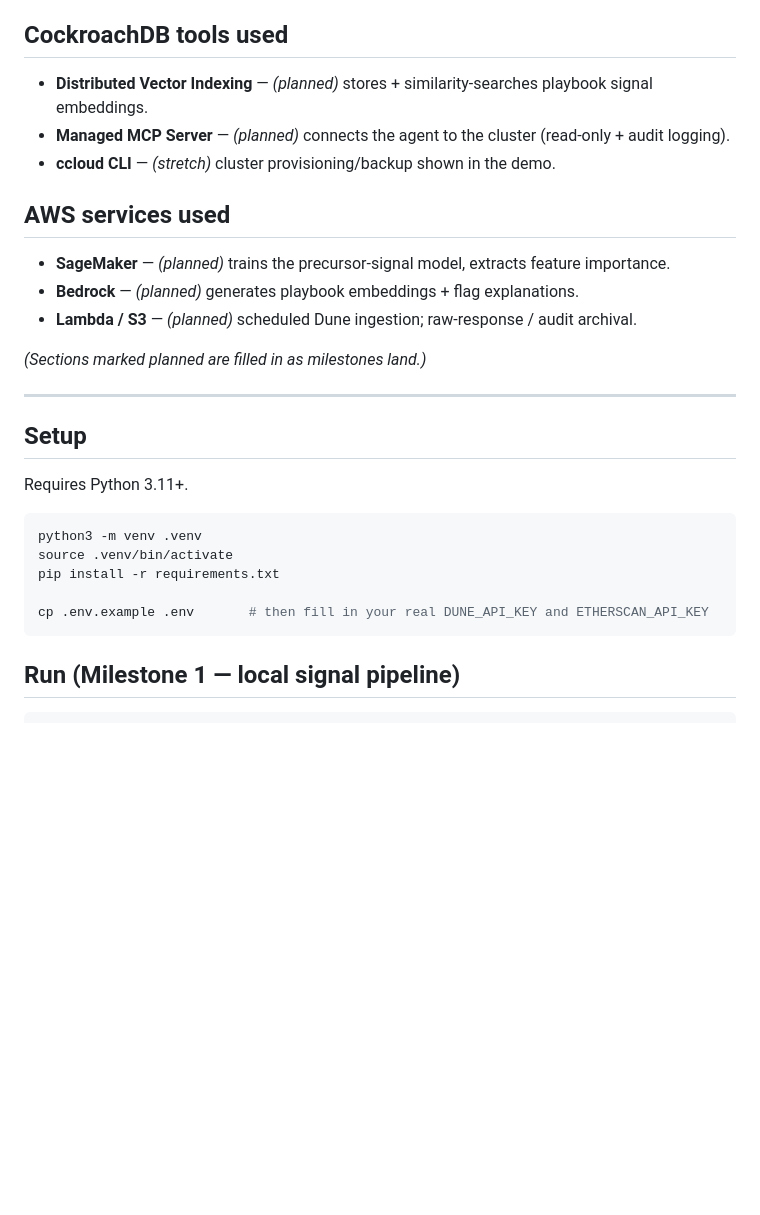
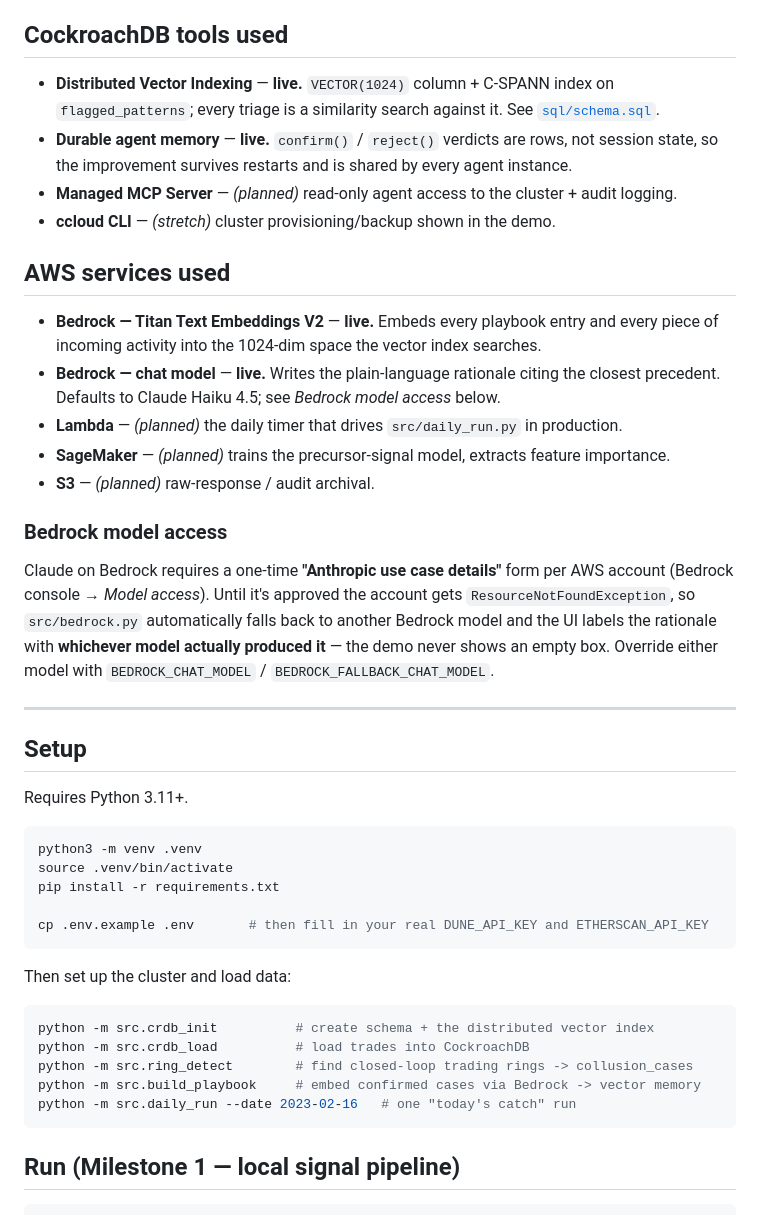
Before and after one commit to imeunk89/nft-wash-trading, a Markdown page: README.md, the part around one of its changes. Drawn GitHub-style; blank space fills up the shorter version.

````diff
--- a/README.md
+++ b/README.md
@@ -19,16 +66,30 @@ Built for the **CockroachDB × AWS "Build with Agentic Memory" hackathon**.
 7. **Close the loop**: human approve/reject is written back to CockroachDB — the memory that makes the agent better over time.
 
 ## CockroachDB tools used
-- **Distributed Vector Indexing** — _(planned)_ stores + similarity-searches playbook signal embeddings.
-- **Managed MCP Server** — _(planned)_ connects the agent to the cluster (read-only + audit logging).
+- **Distributed Vector Indexing** — **live.** `VECTOR(1024)` column + C-SPANN index on
+  `flagged_patterns`; every triage is a similarity search against it. See [`sql/schema.sql`](sql/schema.sql).
+- **Durable agent memory** — **live.** `confirm()` / `reject()` verdicts are rows, not session
+  state, so the improvement survives restarts and is shared by every agent instance.
+- **Managed MCP Server** — _(planned)_ read-only agent access to the cluster + audit logging.
 - **ccloud CLI** — _(stretch)_ cluster provisioning/backup shown in the demo.
 
 ## AWS services used
+- **Bedrock — Titan Text Embeddings V2** — **live.** Embeds every playbook entry and every piece of
+  incoming activity into the 1024-dim space the vector index searches.
+- **Bedrock — chat model** — **live.** Writes the plain-language rationale citing the closest
+  precedent. Defaults to Claude Haiku 4.5; see *Bedrock model access* below.
+- **Lambda** — _(planned)_ the daily timer that drives `src/daily_run.py` in production.
 - **SageMaker** — _(planned)_ trains the precursor-signal model, extracts feature importance.
-- **Bedrock** — _(planned)_ generates playbook embeddings + flag explanations.
-- **Lambda / S3** — _(planned)_ scheduled Dune ingestion; raw-response / audit archival.
+- **S3** — _(planned)_ raw-response / audit archival.
 
-_(Sections marked planned are filled in as milestones land.)_
+### Bedrock model access
+
+Claude on Bedrock requires a one-time **"Anthropic use case details"** form per AWS account
+(Bedrock console → *Model access*). Until it's approved the account gets
+`ResourceNotFoundException`, so `src/bedrock.py` automatically falls back to another Bedrock model
+and the UI labels the rationale with **whichever model actually produced it** — the demo never
+shows an empty box. Override either model with `BEDROCK_CHAT_MODEL` /
+`BEDROCK_FALLBACK_CHAT_MODEL`.
 
 ---
 
@@ -42,6 +103,16 @@ source .venv/bin/activate
 pip install -r requirements.txt
 
 cp .env.example .env       # then fill in your real DUNE_API_KEY and ETHERSCAN_API_KEY
+```
+
+Then set up the cluster and load data:
+
+```bash
+python -m src.crdb_init          # create schema + the distributed vector index
+python -m src.crdb_load          # load trades into CockroachDB
+python -m src.ring_detect        # find closed-loop trading rings -> collusion_cases
+python -m src.build_playbook     # embed confirmed cases via Bedrock -> vector memory
+python -m src.daily_run --date 2023-02-16   # one "today's catch" run
 ```
 
 ## Run (Milestone 1 — local signal pipeline)
````
Also changed, not shown: other parts of README.md (+47 -0 lines), docs/img/case-evidence.png (added), docs/img/daily-monitor.png (added), docs/img/memory-learns.png (added), 4 other files.
